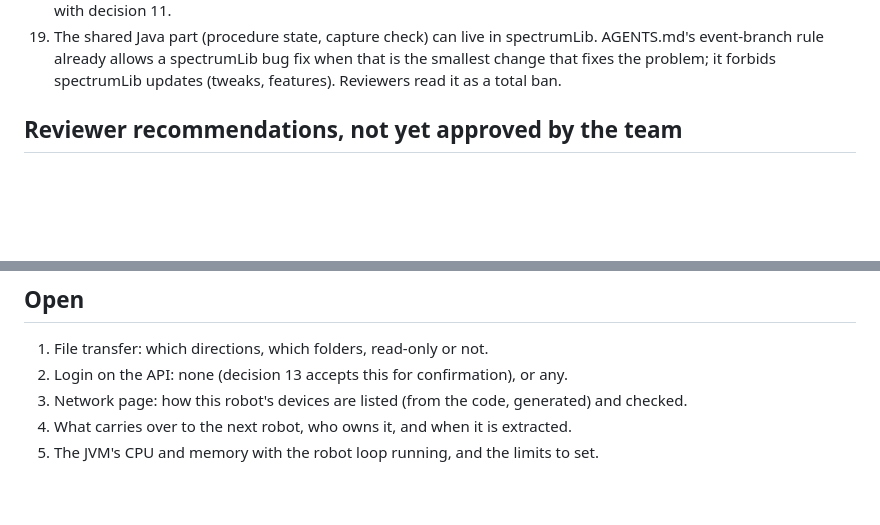
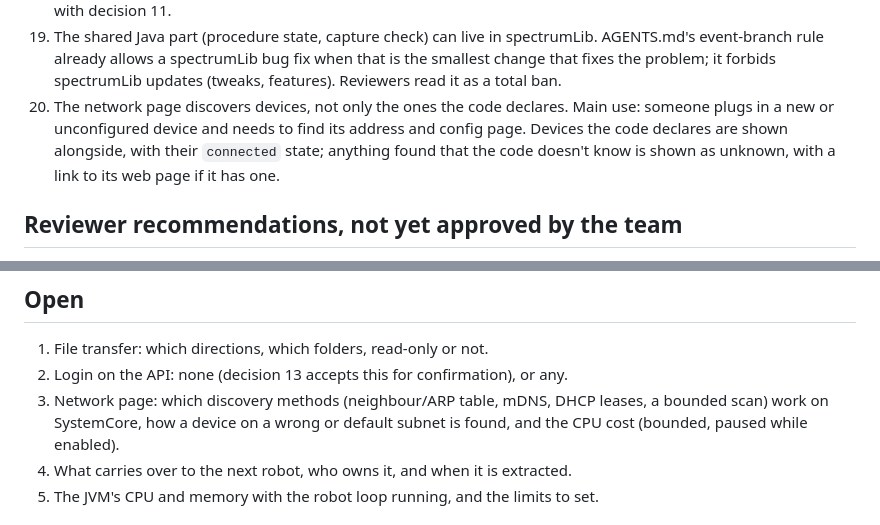
Before and after one commit to Spectrum3847/2026-FM-SystemCore, a Markdown page: concepts_brief.md, 2 parts joined by grey strips. GitHub-like rendering; blank space fills up the shorter version.

Commit message:
Robot App brief: the network page discovers devices

```diff
--- a/concepts_brief.md
+++ b/concepts_brief.md
@@ -56,6 +56,7 @@ It runs as its own Java service on the SystemCore, so it keeps working when the
 17. Gradle generates a module of keys, params and button bindings from the Java during the build. The drift check runs in CI on push and can be run locally; a local build does not stop a push.
 18. Utility-mode tests: the website starts its own guided session (which steps, which parts of the robot to show, which buttons to ask for); it never commands the robot. The driver presses controller buttons to make anything move. Common tests have driver-controller bindings; niche tests are guided from the website the same way. Consistent with decision 11.
 19. The shared Java part (procedure state, capture check) can live in spectrumLib. AGENTS.md's event-branch rule already allows a spectrumLib bug fix when that is the smallest change that fixes the problem; it forbids spectrumLib updates (tweaks, features). Reviewers read it as a total ban.
+20. The network page discovers devices, not only the ones the code declares. Main use: someone plugs in a new or unconfigured device and needs to find its address and config page. Devices the code declares are shown alongside, with their `connected` state; anything found that the code doesn't know is shown as unknown, with a link to its web page if it has one.
 
 ## Reviewer recommendations, not yet approved by the team
 
@@ -73,7 +74,7 @@ It runs as its own Java service on the SystemCore, so it keeps working when the
 
 1. File transfer: which directions, which folders, read-only or not.
 2. Login on the API: none (decision 13 accepts this for confirmation), or any.
-3. Network page: how this robot's devices are listed (from the code, generated) and checked.
+3. Network page: which discovery methods (neighbour/ARP table, mDNS, DHCP leases, a bounded scan) work on SystemCore, how a device on a wrong or default subnet is found, and the CPU cost (bounded, paused while enabled).
 4. What carries over to the next robot, who owns it, and when it is extracted.
 5. The JVM's CPU and memory with the robot loop running, and the limits to set.
 
```
